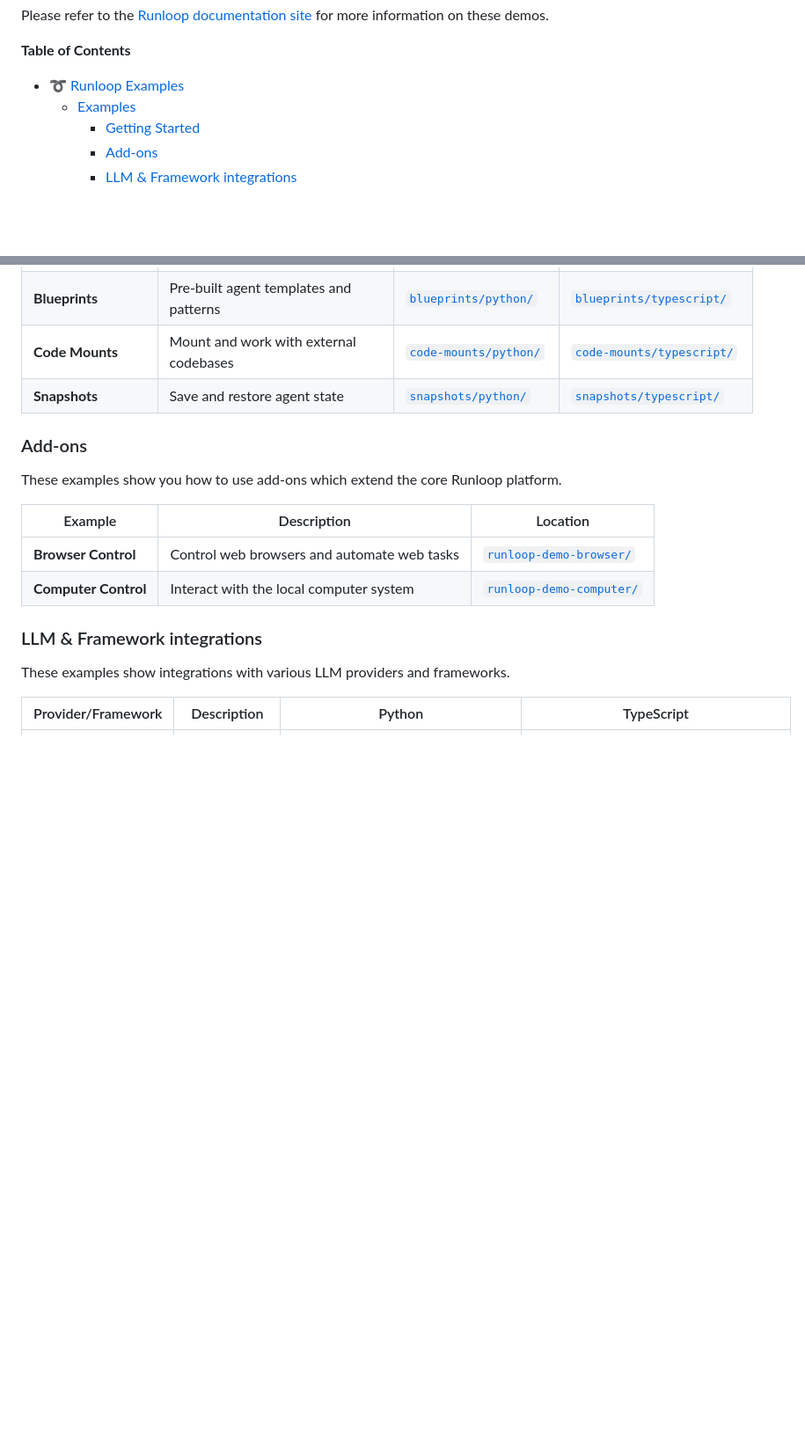
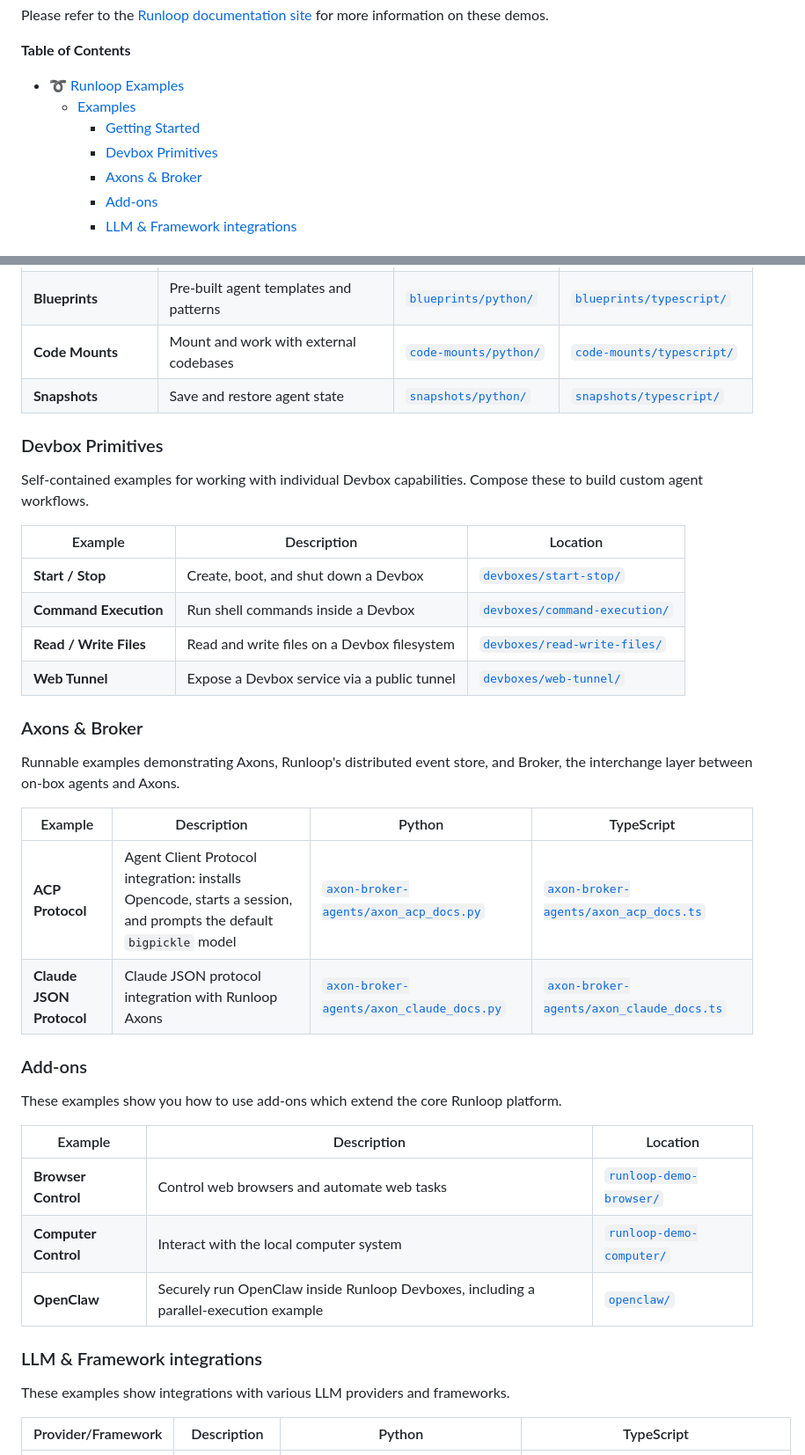
Before and after one commit to runloopai/runloop-examples, a Markdown page: README.md, 2 parts joined by grey strips. Shown at 88% size. Rendered like a GitHub page; blank space fills up the shorter version.

Commit message:
Add Devbox primitives, Axons & Broker, and OpenClaw sections to README

```diff
--- a/README.md
+++ b/README.md
@@ -11,6 +11,8 @@ Please refer to the [Runloop documentation site](https://docs.runloop.ai) for mo
 - [➰ Runloop Examples](#-runloop-examples)
   - [Examples](#examples)
     - [Getting Started](#getting-started)
+    - [Devbox Primitives](#devbox-primitives)
+    - [Axons \& Broker](#axons--broker)
     - [Add-ons](#add-ons)
     - [LLM \& Framework integrations](#llm--framework-integrations)
 
@@ -29,6 +31,26 @@ These examples show you how to use core Runloop features to build and run an age
 | **Code Mounts** | Mount and work with external codebases | [`code-mounts/python/`](code-mounts/python/) | [`code-mounts/typescript/`](code-mounts/typescript/) |
 | **Snapshots** | Save and restore agent state | [`snapshots/python/`](snapshots/python/) | [`snapshots/typescript/`](snapshots/typescript/) |
 
+### Devbox Primitives
+
+Self-contained examples for working with individual Devbox capabilities. Compose these to build custom agent workflows.
+
+| Example | Description | Location |
+|---------|-------------|----------|
+| **Start / Stop** | Create, boot, and shut down a Devbox | [`devboxes/start-stop/`](devboxes/start-stop/) |
+| **Command Execution** | Run shell commands inside a Devbox | [`devboxes/command-execution/`](devboxes/command-execution/) |
+| **Read / Write Files** | Read and write files on a Devbox filesystem | [`devboxes/read-write-files/`](devboxes/read-write-files/) |
+| **Web Tunnel** | Expose a Devbox service via a public tunnel | [`devboxes/web-tunnel/`](devboxes/web-tunnel/) |
+
+### Axons & Broker
+
+Runnable examples demonstrating Axons, Runloop's distributed event store, and Broker, the interchange layer between on-box agents and Axons.
+
+| Example | Description | Python | TypeScript |
+|---------|-------------|---------|------------|
+| **ACP Protocol** | Agent Client Protocol integration: installs Opencode, starts a session, and prompts the default `bigpickle` model | [`axon-broker-agents/axon_acp_docs.py`](axon-broker-agents/axon_acp_docs.py) | [`axon-broker-agents/axon_acp_docs.ts`](axon-broker-agents/axon_acp_docs.ts) |
+| **Claude JSON Protocol** | Claude JSON protocol integration with Runloop Axons | [`axon-broker-agents/axon_claude_docs.py`](axon-broker-agents/axon_claude_docs.py) | [`axon-broker-agents/axon_claude_docs.ts`](axon-broker-agents/axon_claude_docs.ts) |
+
 ### Add-ons
 
 These examples show you how to use add-ons which extend the core Runloop platform.
@@ -37,6 +59,7 @@ These examples show you how to use add-ons which extend the core Runloop platfor
 |---------|-------------|----------|
 | **Browser Control** | Control web browsers and automate web tasks | [`runloop-demo-browser/`](runloop-demo-browser/) |
 | **Computer Control** | Interact with the local computer system | [`runloop-demo-computer/`](runloop-demo-computer/) |
+| **OpenClaw** | Securely run OpenClaw inside Runloop Devboxes, including a parallel-execution example | [`openclaw/`](openclaw/) |
 
 ### LLM & Framework integrations
 
```
